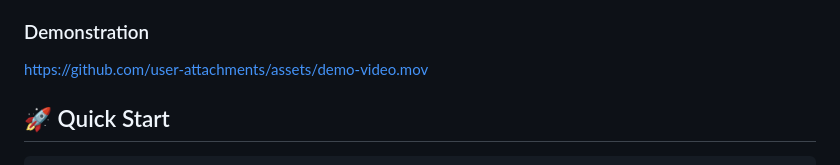
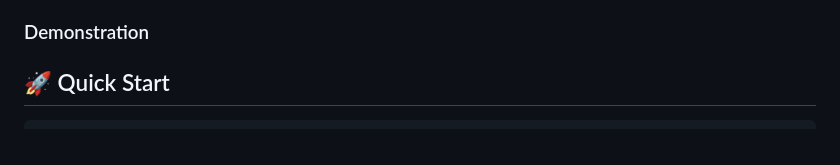
Before and after one commit to Phasurab/Traffic-Analysis-System, a Markdown page: README.md, the part around the change. Rendered like a GitHub page.

````diff
--- a/README.md
+++ b/README.md
@@ -5,7 +5,6 @@
 This project provides a comprehensive local web application for analyzing traffic videos, extracting vehicle counts based on user-defined polygon areas and trajectory lines, and generating visual and statistical outputs. It is built using FastAPI for the backend and HTML/JS/CSS for the frontend, featuring a responsive, glassmorphism UI with an Emerald Green aesthetic tailored for NECTEC and the Bangkok Metropolitan Administration.
 
 ### Demonstration
-https://github.com/user-attachments/assets/demo-video.mov
 
 ## 🚀 Quick Start
 ```bash
````
